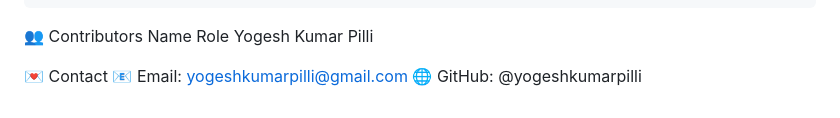
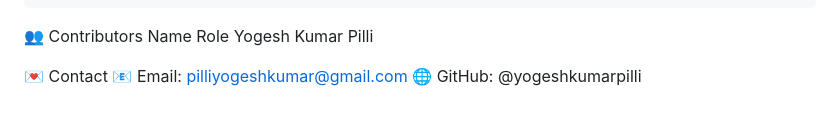
Before and after one commit to yogeshkumarpilli/RekuAI, a Markdown page: README.md, the part around the change. GitHub-like rendering.

```diff
--- a/README.md
+++ b/README.md
@@ -151,5 +151,5 @@ Name	Role
 Yogesh Kumar Pilli
 
 💌 Contact
-📧 Email: yogeshkumarpilli@gmail.com
+📧 Email: pilliyogeshkumar@gmail.com
 🌐 GitHub: @yogeshkumarpilli
```
